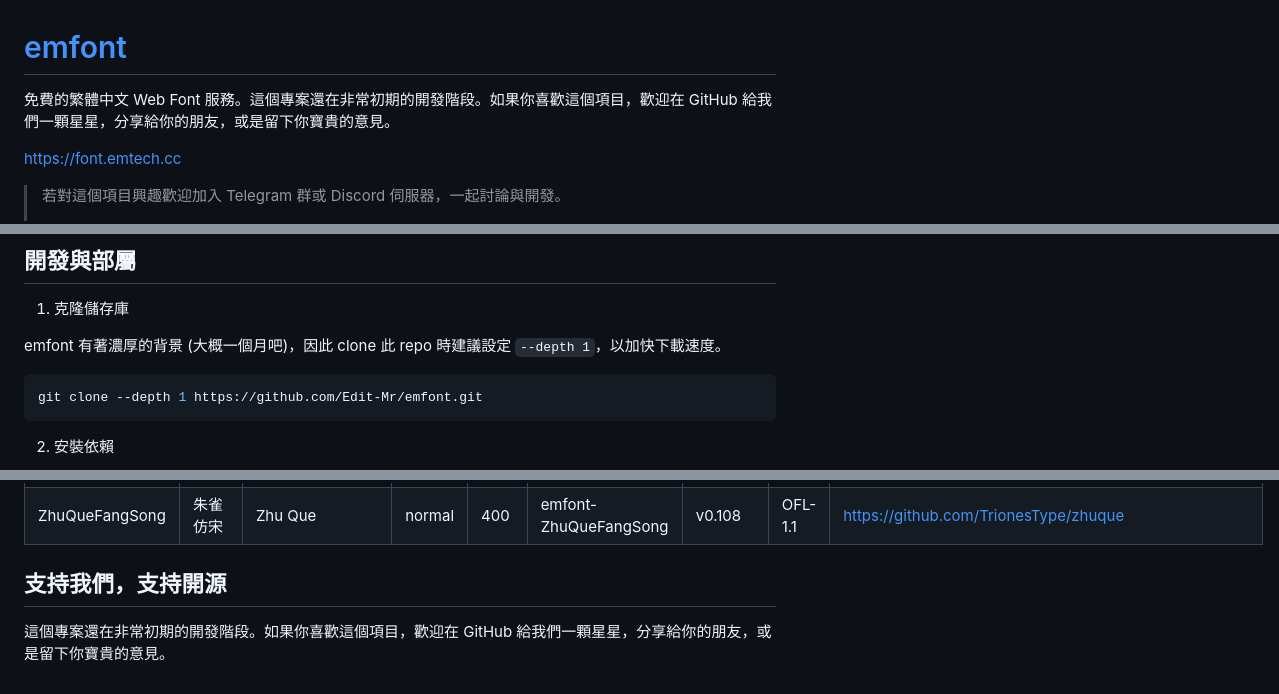
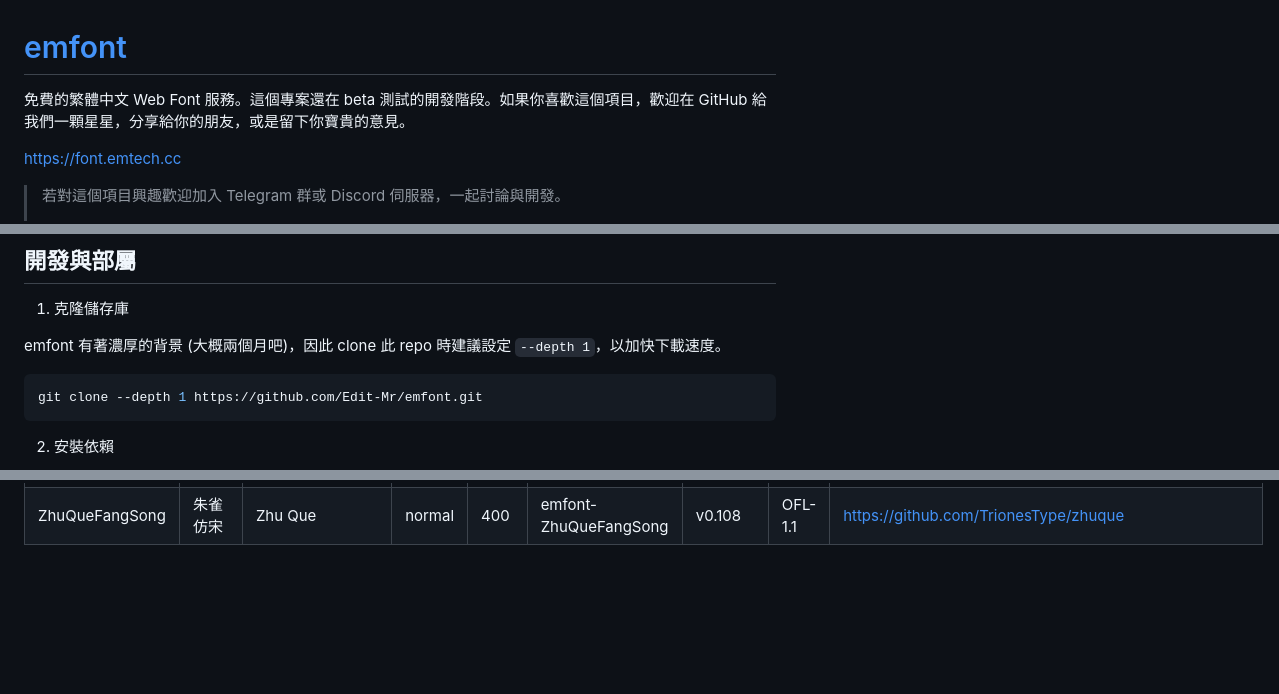
Before and after one commit to emfont/emfont, a Markdown page: README.md, 3 parts joined by grey strips. Rendered like a GitHub page; blank space fills up the shorter version.

````diff
--- a/README.md
+++ b/README.md
@@ -2,7 +2,7 @@
 
 # [emfont](https://font.emtech.cc)
 
-免費的繁體中文 Web Font 服務。這個專案還在非常初期的開發階段。如果你喜歡這個項目，歡迎在 GitHub 給我們一顆星星，分享給你的朋友，或是留下你寶貴的意見。
+免費的繁體中文 Web Font 服務。這個專案還在 beta 測試的開發階段。如果你喜歡這個項目，歡迎在 GitHub 給我們一顆星星，分享給你的朋友，或是留下你寶貴的意見。
 
 <https://font.emtech.cc>
 
@@ -42,7 +42,7 @@
 
 1. 克隆儲存庫
 
-emfont 有著濃厚的背景 (大概一個月吧)，因此 clone 此 repo 時建議設定 `--depth 1`，以加快下載速度。
+emfont 有著濃厚的背景 (大概兩個月吧)，因此 clone 此 repo 時建議設定 `--depth 1`，以加快下載速度。
 
 ```bash
 git clone --depth 1 https://github.com/Edit-Mr/emfont.git
@@ -140,8 +140,3 @@ XiaoLaiSC-mono | 小賴字體 | Xiaolai Font | mono | 400 | emfont-XiaoLaiSC-mon
 Yozai-Font | 悠哉字體 | Yozai Font | normal | 300, 400, 500, 700 | emfont-Yozai | v0.850 | OFL-1.1 | https://github.com/lxgw/yozai-font
 ZhuQueFangSong | 朱雀仿宋 | Zhu Que | normal | 400 | emfont-ZhuQueFangSong | v0.108 | OFL-1.1 | https://github.com/TrionesType/zhuque
 <!-- fonts table end -->
-
-
-## 支持我們，支持開源
-
-這個專案還在非常初期的開發階段。如果你喜歡這個項目，歡迎在 GitHub 給我們一顆星星，分享給你的朋友，或是留下你寶貴的意見。
````
